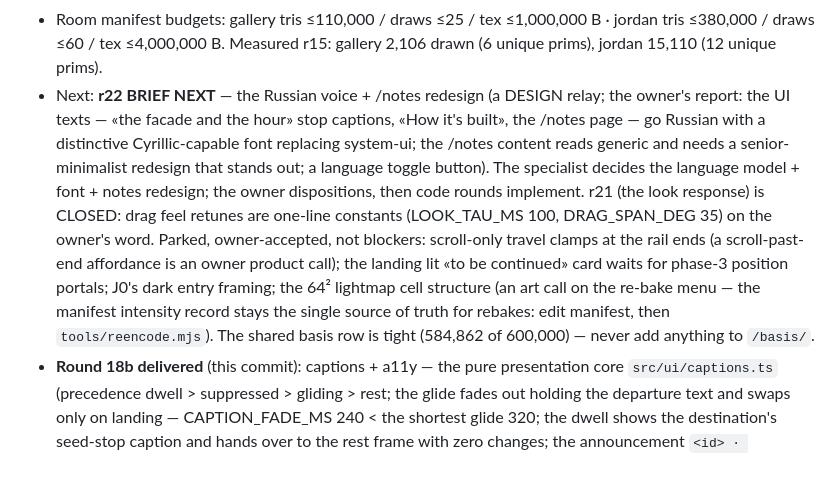
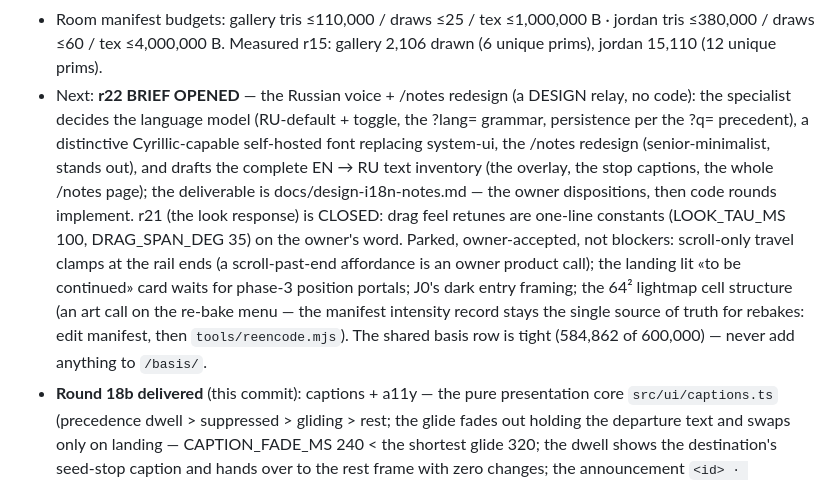
Before and after one commit to MultiDimensionalDevilsKingdomsRoute666/hermitage-3d, a Markdown page: docs/STATE.md, the part around the change. GitHub-like rendering.

```diff
--- a/docs/STATE.md
+++ b/docs/STATE.md
@@ -63,7 +63,7 @@ file in the same session.
 - Room manifest budgets: gallery tris ≤110,000 / draws ≤25 / tex ≤1,000,000 B · jordan
   tris ≤380,000 / draws ≤60 / tex ≤4,000,000 B. Measured r15: gallery 2,106 drawn (6 unique
   prims), jordan 15,110 (12 unique prims).
-- Next: **r22 BRIEF NEXT** — the Russian voice + /notes redesign (a DESIGN relay; the owner's report: the UI texts — «the facade and the hour» stop captions, «How it's built», the /notes page — go Russian with a distinctive Cyrillic-capable font replacing system-ui; the /notes content reads generic and needs a senior-minimalist redesign that stands out; a language toggle button). The specialist decides the language model + font + notes redesign; the owner dispositions, then code rounds implement. r21 (the look response) is CLOSED: drag feel retunes are one-line constants (LOOK_TAU_MS 100, DRAG_SPAN_DEG 35) on the owner's word. Parked, owner-accepted, not blockers: scroll-only travel clamps at the rail ends (a scroll-past-end affordance is an owner product call); the landing lit «to be continued» card waits for phase-3 position portals; J0's dark entry framing; the 64² lightmap cell structure (an art call on the re-bake menu — the manifest intensity record stays the single source of truth for rebakes: edit manifest, then `tools/reencode.mjs`). The shared basis row is tight (584,862 of 600,000) — never add anything to `/basis/`.
+- Next: **r22 BRIEF OPENED** — the Russian voice + /notes redesign (a DESIGN relay, no code): the specialist decides the language model (RU-default + toggle, the ?lang= grammar, persistence per the ?q= precedent), a distinctive Cyrillic-capable self-hosted font replacing system-ui, the /notes redesign (senior-minimalist, stands out), and drafts the complete EN → RU text inventory (the overlay, the stop captions, the whole /notes page); the deliverable is docs/design-i18n-notes.md — the owner dispositions, then code rounds implement. r21 (the look response) is CLOSED: drag feel retunes are one-line constants (LOOK_TAU_MS 100, DRAG_SPAN_DEG 35) on the owner's word. Parked, owner-accepted, not blockers: scroll-only travel clamps at the rail ends (a scroll-past-end affordance is an owner product call); the landing lit «to be continued» card waits for phase-3 position portals; J0's dark entry framing; the 64² lightmap cell structure (an art call on the re-bake menu — the manifest intensity record stays the single source of truth for rebakes: edit manifest, then `tools/reencode.mjs`). The shared basis row is tight (584,862 of 600,000) — never add anything to `/basis/`.
 - **Round 18b delivered** (this commit): captions + a11y — the pure presentation core
   `src/ui/captions.ts` (precedence dwell > suppressed > gliding > rest; the glide fades out
   holding the departure text and swaps only on landing — CAPTION_FADE_MS 240 < the
```
Also changed, not shown: docs/briefs/round-22.md (added, +86 -0 lines), docs/design-staircase.md (+1 -0 lines).
